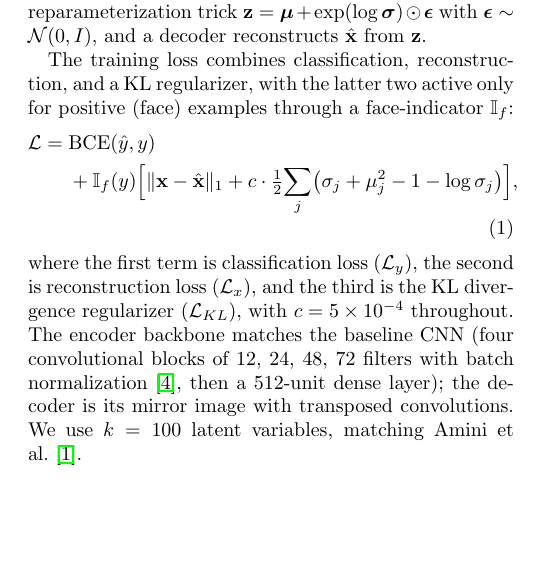
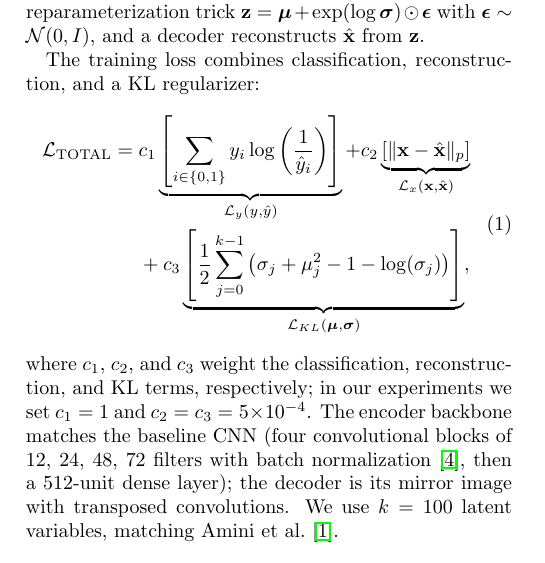
Before and after one commit to Kwadwot/capstone-project, a LaTeX paper (report/main.tex): part of one column of page 2 of 7, cut so that both start at the same text, the shorter picture padded with empty space. Compiled offline with pdfLaTeX.

Commit message:
fix: correct loss notation and anchor algorithm/table placement

```diff
--- a/report/main.tex
+++ b/report/main.tex
@@ -134,17 +134,15 @@ $\mathbf{z} = \boldsymbol{\mu} + \exp(\log\boldsymbol{\sigma}) \odot
 and a decoder reconstructs~$\hat{\mathbf{x}}$ from~$\mathbf{z}$.
 
 The training loss combines classification, reconstruction, and a KL
-regularizer, with the latter two active only for positive (face) examples
-through a face-indicator~$\mathbb{I}_f$:
-\begin{align}
-    \mathcal{L} =\;& \mathrm{BCE}(\hat{y}, y) \nonumber\\
-                   & + \mathbb{I}_f(y) \Bigl[
-                       \|\mathbf{x} - \hat{\mathbf{x}}\|_1 +
-                       c \cdot \tfrac{1}{2}\!\sum_{j} \bigl(\sigma_j + \mu_j^2 - 1 - \log \sigma_j\bigr)
-                     \Bigr],
+regularizer:
+\begin{equation}
+\begin{aligned}
+    \mathcal{L}_{\text{TOTAL}} = {} & c_1 \underbrace{\left[ \sum_{i \in \{0, 1\}} y_i \log \left( \frac{1}{\hat{y}_i} \right) \right]}_{\mathcal{L}_y(y, \hat{y})} + c_2 \underbrace{\left[ \|\mathbf{x} - \hat{\mathbf{x}}\|_p \right]}_{\mathcal{L}_x(\mathbf{x}, \hat{\mathbf{x}})} \\
+                                     & + c_3 \underbrace{\left[ \frac{1}{2} \sum_{j=0}^{k-1} \left( \sigma_j + \mu_j^2 - 1 - \log(\sigma_j) \right) \right]}_{\mathcal{L}_{KL}(\boldsymbol{\mu}, \boldsymbol{\sigma})},
     \label{eq:loss}
-\end{align}
-where the first term is classification loss ($\mathcal{L}_y$), the second is reconstruction loss ($\mathcal{L}_x$), and the third is the KL divergence regularizer ($\mathcal{L}_{KL}$), with~$c = 5 \times 10^{-4}$ throughout. The encoder backbone matches the
+\end{aligned}
+\end{equation}
+where $c_1$, $c_2$, and $c_3$ weight the classification, reconstruction, and KL terms, respectively; in our experiments we set~$c_1 = 1$ and~$c_2 = c_3 = 5 \times 10^{-4}$. The encoder backbone matches the
 baseline CNN (four convolutional blocks of 12, 24, 48, 72 filters with
 batch normalization~\cite{ioffe2015batchnorm}, then a 512-unit dense layer);
 the decoder is its mirror image with transposed convolutions. We
```
Also changed, not shown: report/main.pdf, report/main.tex (4 more changed lines).
